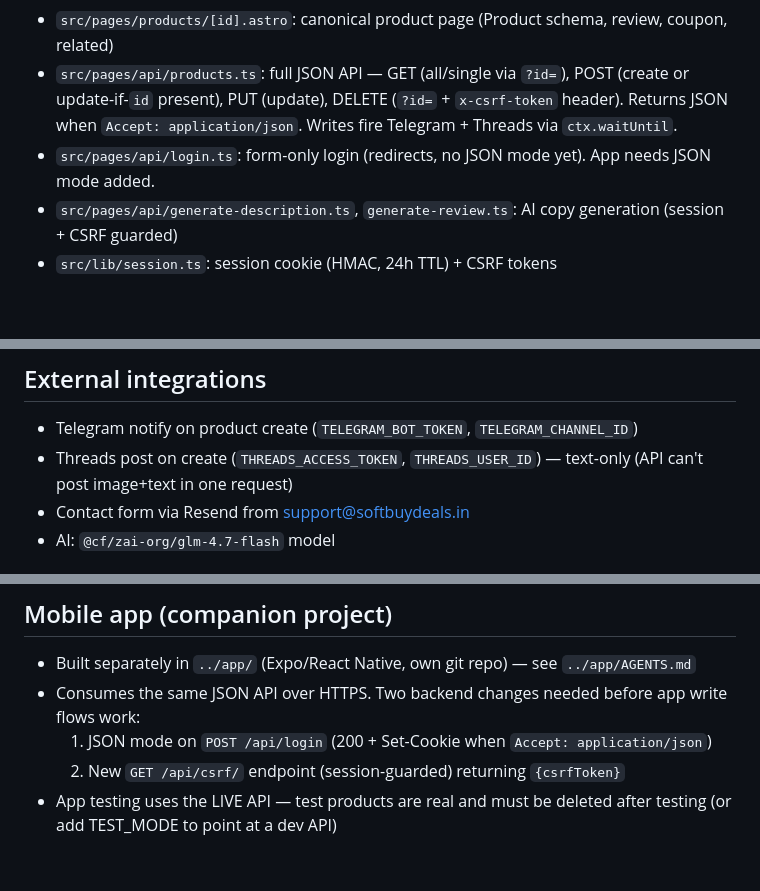
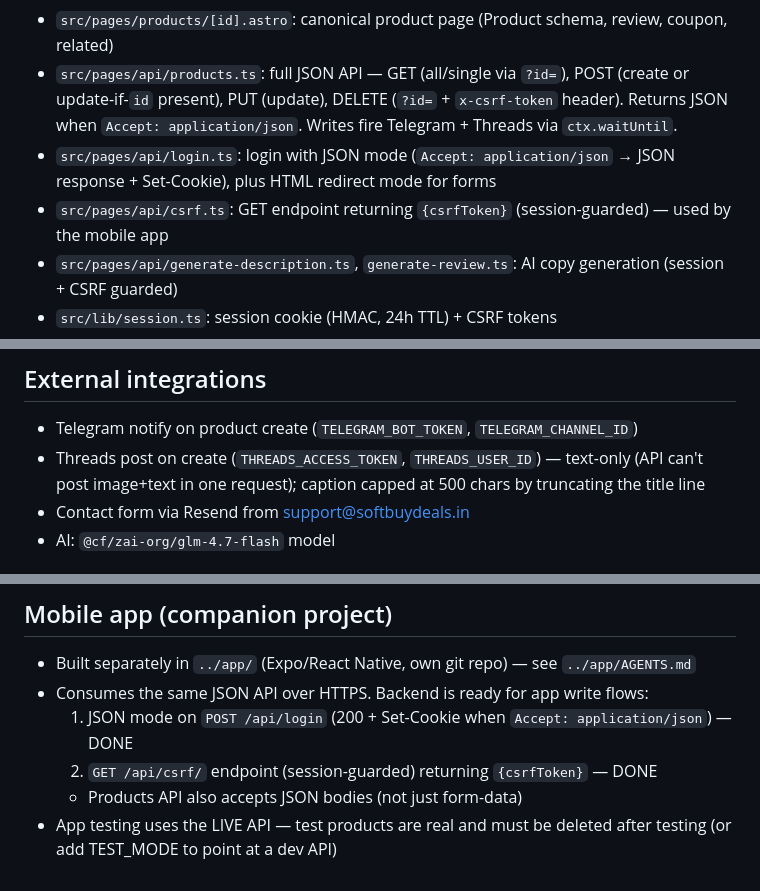
Before and after one commit to mangeshghodke/SoftBuyDeals, a Markdown page: AGENTS.md, 3 parts joined by grey strips. Drawn GitHub-style; blank space fills up the shorter version.

Commit message:
update AGENTS.md: mobile app backend done (JSON login, csrf), Threads caption cap

```diff
--- a/AGENTS.md
+++ b/AGENTS.md
@@ -26,7 +26,8 @@ Amazon Associates deals site. Live at https://softbuydeals.in. SSR via Cloudflar
 - `src/pages/guides/[category].astro`: guide page, 301-canonicalization, seoMeta
 - `src/pages/products/[id].astro`: canonical product page (Product schema, review, coupon, related)
 - `src/pages/api/products.ts`: full JSON API — GET (all/single via `?id=`), POST (create or update-if-`id` present), PUT (update), DELETE (`?id=` + `x-csrf-token` header). Returns JSON when `Accept: application/json`. Writes fire Telegram + Threads via `ctx.waitUntil`.
-- `src/pages/api/login.ts`: form-only login (redirects, no JSON mode yet). App needs JSON mode added.
+- `src/pages/api/login.ts`: login with JSON mode (`Accept: application/json` → JSON response + Set-Cookie), plus HTML redirect mode for forms
+- `src/pages/api/csrf.ts`: GET endpoint returning `{csrfToken}` (session-guarded) — used by the mobile app
 - `src/pages/api/generate-description.ts`, `generate-review.ts`: AI copy generation (session + CSRF guarded)
 - `src/lib/session.ts`: session cookie (HMAC, 24h TTL) + CSRF tokens
 - `src/middleware.ts`: www→apex 301, admin auth guard, security headers/CSP
@@ -39,7 +40,7 @@ Amazon Associates deals site. Live at https://softbuydeals.in. SSR via Cloudflar
 
 ## External integrations
 - Telegram notify on product create (`TELEGRAM_BOT_TOKEN`, `TELEGRAM_CHANNEL_ID`)
-- Threads post on create (`THREADS_ACCESS_TOKEN`, `THREADS_USER_ID`) — text-only (API can't post image+text in one request)
+- Threads post on create (`THREADS_ACCESS_TOKEN`, `THREADS_USER_ID`) — text-only (API can't post image+text in one request); caption capped at 500 chars by truncating the title line
 - Contact form via Resend from support@softbuydeals.in
 - AI: `@cf/zai-org/glm-4.7-flash` model
 
@@ -50,7 +51,8 @@ Amazon Associates deals site. Live at https://softbuydeals.in. SSR via Cloudflar
 
 ## Mobile app (companion project)
 - Built separately in `../app/` (Expo/React Native, own git repo) — see `../app/AGENTS.md`
-- Consumes the same JSON API over HTTPS. Two backend changes needed before app write flows work:
-  1. JSON mode on `POST /api/login` (200 + Set-Cookie when `Accept: application/json`)
-  2. New `GET /api/csrf/` endpoint (session-guarded) returning `{csrfToken}`
+- Consumes the same JSON API over HTTPS. Backend is ready for app write flows:
+  1. JSON mode on `POST /api/login` (200 + Set-Cookie when `Accept: application/json`) — DONE
+  2. `GET /api/csrf/` endpoint (session-guarded) returning `{csrfToken}` — DONE
+  - Products API also accepts JSON bodies (not just form-data)
 - App testing uses the LIVE API — test products are real and must be deleted after testing (or add TEST_MODE to point at a dev API)
```
